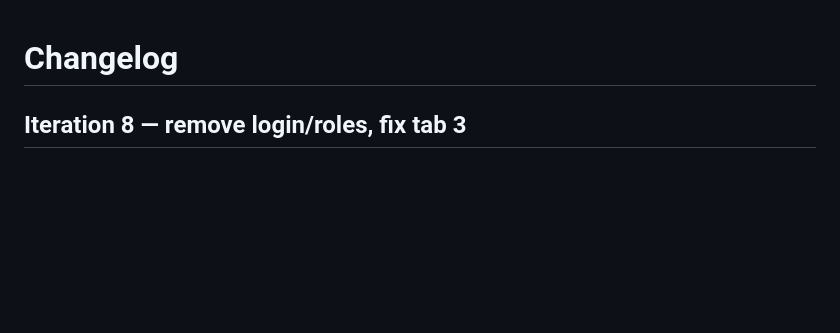
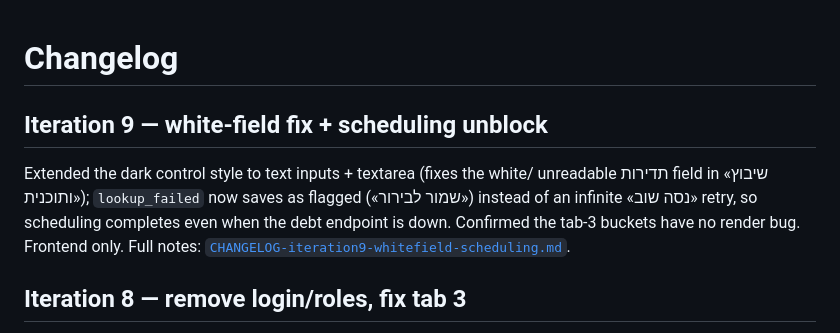
Before and after one commit to sandrabrayer/ezone-therapists, a Markdown page: CHANGELOG.md, the part around the change. Drawn GitHub-style; blank space fills up the shorter version.

Commit message:
iter9 docs: white-field fix + scheduling-unblock changelog

```diff
--- a/CHANGELOG.md
+++ b/CHANGELOG.md
@@ -1,4 +1,13 @@
 # Changelog
+
+## Iteration 9 — white-field fix + scheduling unblock
+
+Extended the dark control style to text inputs + textarea (fixes the white/
+unreadable תדירות field in «שיבוץ ותוכנית»); `lookup_failed` now saves as flagged
+(«שמור לבירור») instead of an infinite «נסה שוב» retry, so scheduling completes
+even when the debt endpoint is down. Confirmed the tab-3 buckets have no render
+bug. Frontend only. Full notes:
+[`CHANGELOG-iteration9-whitefield-scheduling.md`](CHANGELOG-iteration9-whitefield-scheduling.md).
 
 ## Iteration 8 — remove login/roles, fix tab 3
 
```
Also changed, not shown: CHANGELOG-iteration9-whitefield-scheduling.md (added, +53 -0 lines).
